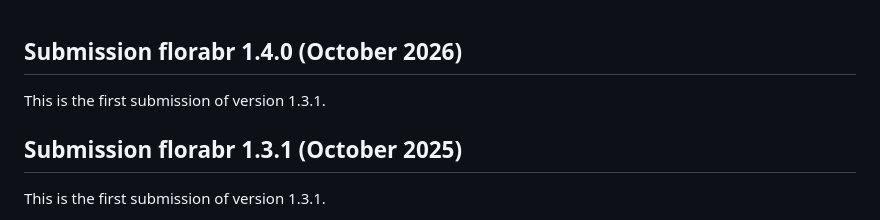
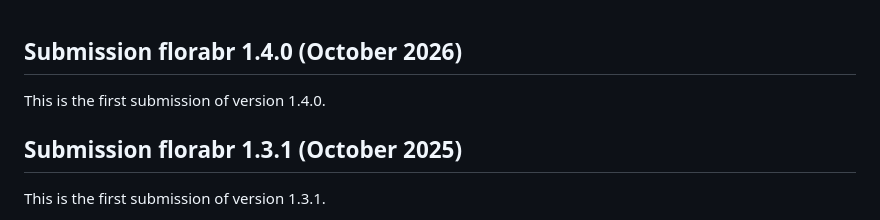
Before and after one commit to wevertonbio/florabr, a Markdown page: cran-comments.md, the part around the change. Rendered like a GitHub page.

Commit message:
Fix version in cran-comments.

```diff
--- a/cran-comments.md
+++ b/cran-comments.md
@@ -1,5 +1,5 @@
 ##  Submission florabr 1.4.0 (October 2026)
-This is the first submission of version 1.3.1.
+This is the first submission of version 1.4.0.
 
 ##  Submission florabr 1.3.1 (October 2025)
 This is the first submission of version 1.3.1.
```
